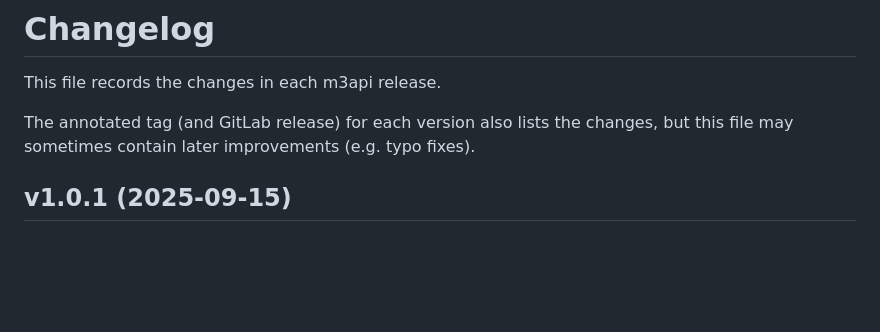
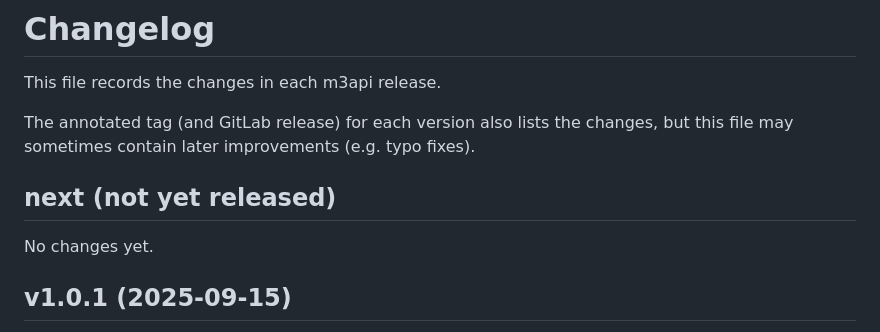
Before and after one commit to lucaswerkmeister/m3api, a Markdown page: CHANGES.md, the part around the change. GitHub-like rendering; blank space fills up the shorter version.

Commit message:
Add CHANGES.md section for next release

```diff
--- a/CHANGES.md
+++ b/CHANGES.md
@@ -4,6 +4,10 @@ This file records the changes in each m3api release.
 
 The annotated tag (and GitLab release) for each version also lists the changes,
 but this file may sometimes contain later improvements (e.g. typo fixes).
+
+## next (not yet released)
+
+No changes yet.
 
 ## v1.0.1 (2025-09-15)
 
```
